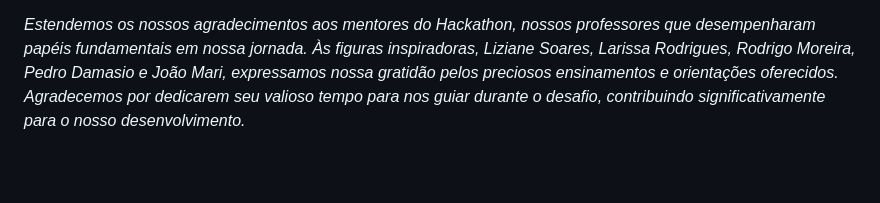
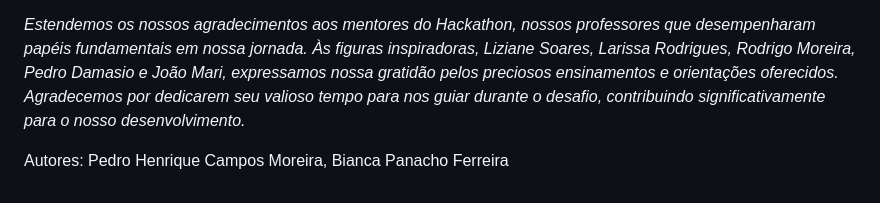
Before and after one commit to bpanacho/TRIFORCE, a Markdown page: README.md, the part around the change. Rendered like a GitHub page; blank space fills up the shorter version.

```diff
--- a/README.md
+++ b/README.md
@@ -109,3 +109,6 @@ Agradecimentos a Instituições e Mentores:
 *Gostaríamos de expressar nossa sincera gratidão à Universidade Federal de Viçosa (UFV) e ao projeto Meninas++, em parceria com a empresa Pix Force, pela oportunidade de participar do Hackathon OMR Challenge. Agradecemos diretamente à empresa por proporcionar a oportunidade de ingressar no setor que tanto valorizamos e no qual dedicamos nosso trabalho e estudos.*
 
 *Estendemos os nossos agradecimentos aos mentores do Hackathon, nossos professores que desempenharam papéis fundamentais em nossa jornada. Às figuras inspiradoras, Liziane Soares, Larissa Rodrigues, Rodrigo Moreira, Pedro Damasio e João Mari, expressamos nossa gratidão pelos preciosos ensinamentos e orientações oferecidos. Agradecemos por dedicarem seu valioso tempo para nos guiar durante o desafio, contribuindo significativamente para o nosso desenvolvimento.*
+
+
+Autores: Pedro Henrique Campos Moreira, Bianca Panacho Ferreira
```
